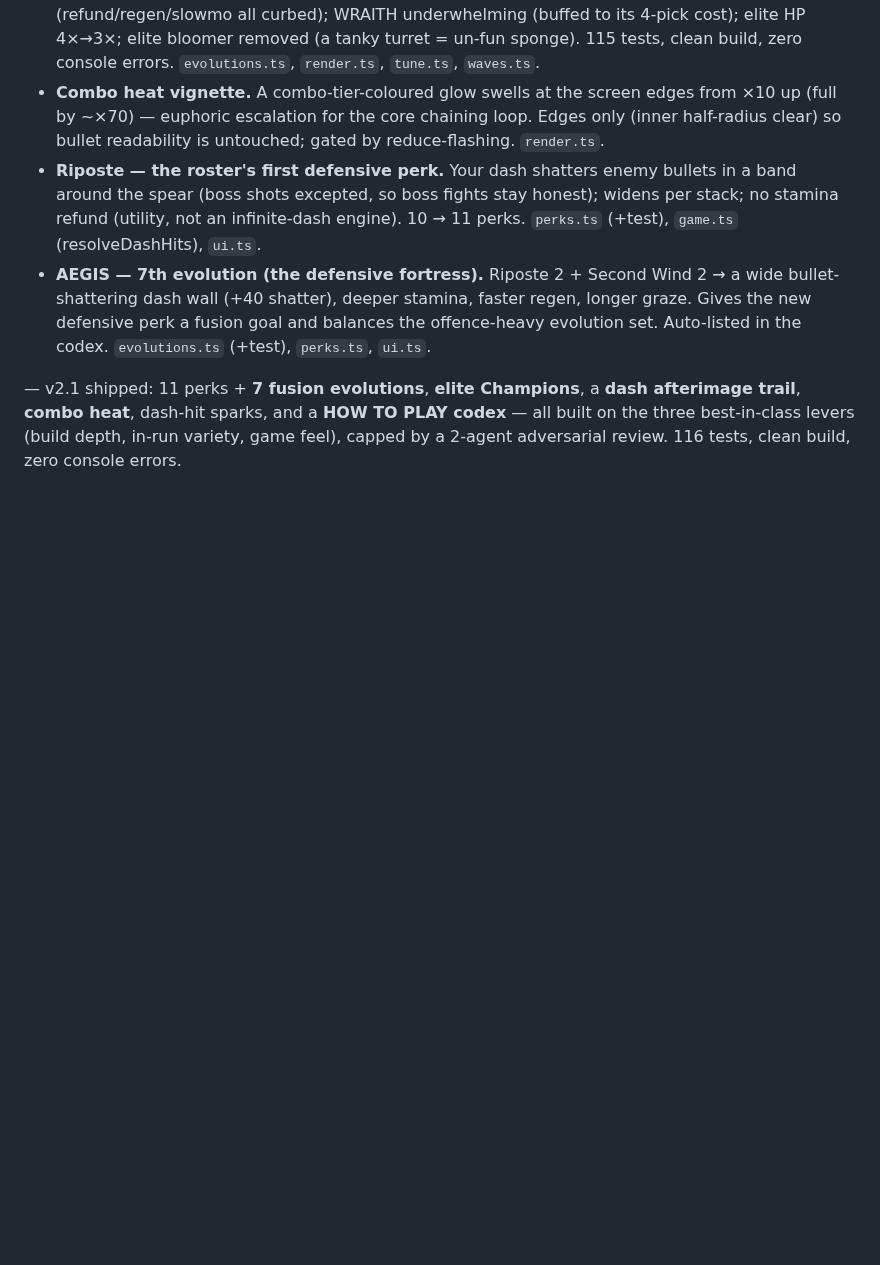
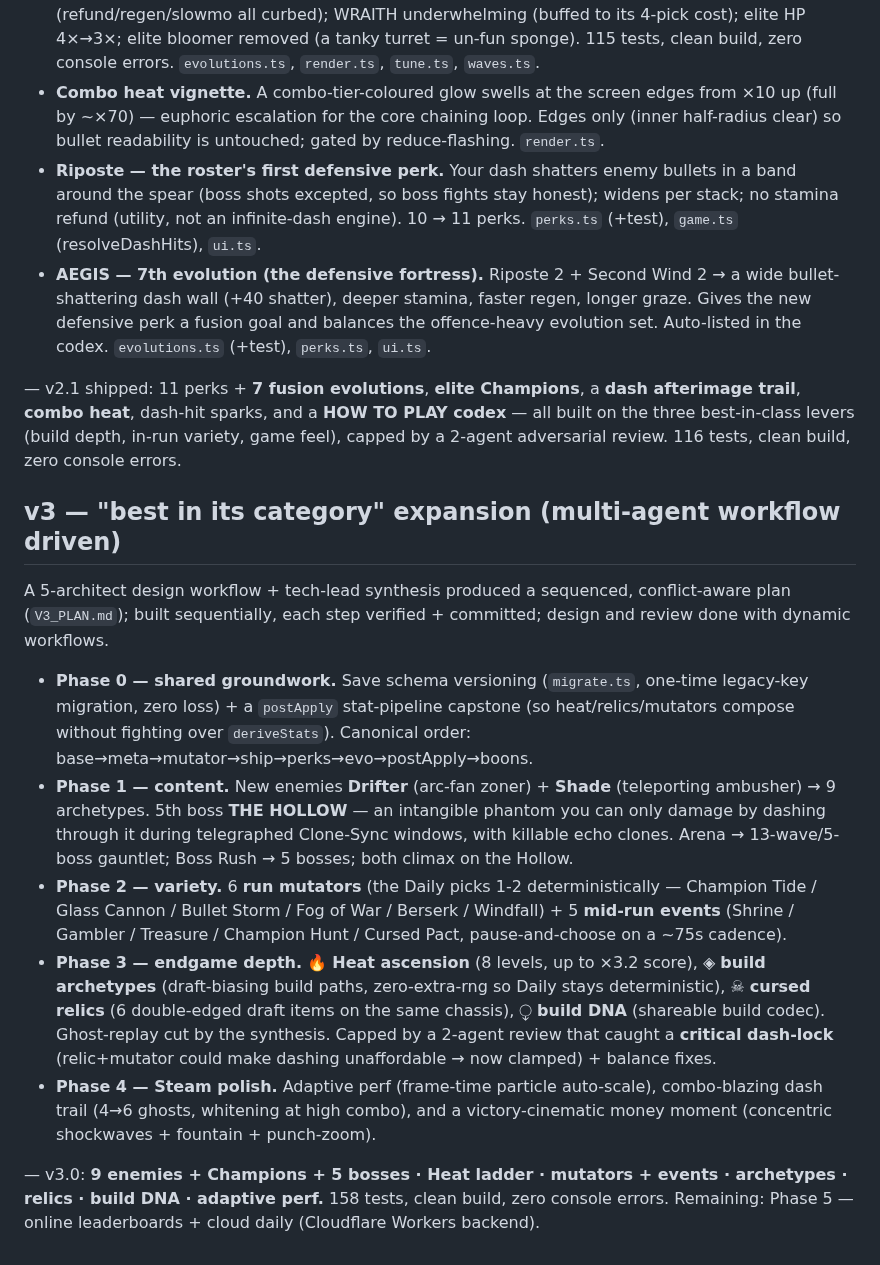
Before and after one commit to patij212/lancefall, a Markdown page: DEVLOG.md, the part around the change. Rendered like a GitHub page; blank space fills up the shorter version.

```diff
--- a/DEVLOG.md
+++ b/DEVLOG.md
@@ -55,3 +55,14 @@ Goal: make it the best in its category. Driven by build-depth, in-run variety, a
 - **AEGIS — 7th evolution (the defensive fortress).** Riposte 2 + Second Wind 2 → a wide bullet-shattering dash wall (+40 shatter), deeper stamina, faster regen, longer graze. Gives the new defensive perk a fusion goal and balances the offence-heavy evolution set. Auto-listed in the codex. `evolutions.ts` (+test), `perks.ts`, `ui.ts`.
 
 — v2.1 shipped: 11 perks + **7 fusion evolutions**, **elite Champions**, a **dash afterimage trail**, **combo heat**, dash-hit sparks, and a **HOW TO PLAY codex** — all built on the three best-in-class levers (build depth, in-run variety, game feel), capped by a 2-agent adversarial review. 116 tests, clean build, zero console errors.
+
+## v3 — "best in its category" expansion (multi-agent workflow driven)
+A 5-architect design workflow + tech-lead synthesis produced a sequenced, conflict-aware plan (`V3_PLAN.md`); built sequentially, each step verified + committed; design and review done with dynamic workflows.
+
+- **Phase 0 — shared groundwork.** Save schema versioning (`migrate.ts`, one-time legacy-key migration, zero loss) + a `postApply` stat-pipeline capstone (so heat/relics/mutators compose without fighting over `deriveStats`). Canonical order: base→meta→mutator→ship→perks→evo→postApply→boons.
+- **Phase 1 — content.** New enemies **Drifter** (arc-fan zoner) + **Shade** (teleporting ambusher) → 9 archetypes. 5th boss **THE HOLLOW** — an intangible phantom you can only damage by dashing through it during telegraphed Clone-Sync windows, with killable echo clones. Arena → 13-wave/5-boss gauntlet; Boss Rush → 5 bosses; both climax on the Hollow.
+- **Phase 2 — variety.** 6 **run mutators** (the Daily picks 1-2 deterministically — Champion Tide / Glass Cannon / Bullet Storm / Fog of War / Berserk / Windfall) + 5 **mid-run events** (Shrine / Gambler / Treasure / Champion Hunt / Cursed Pact, pause-and-choose on a ~75s cadence).
+- **Phase 3 — endgame depth.** 🔥 **Heat ascension** (8 levels, up to ×3.2 score), ◈ **build archetypes** (draft-biasing build paths, zero-extra-rng so Daily stays deterministic), ☠ **cursed relics** (6 double-edged draft items on the same chassis), ⧬ **build DNA** (shareable build codec). Ghost-replay cut by the synthesis. Capped by a 2-agent review that caught a **critical dash-lock** (relic+mutator could make dashing unaffordable → now clamped) + balance fixes.
+- **Phase 4 — Steam polish.** Adaptive perf (frame-time particle auto-scale), combo-blazing dash trail (4→6 ghosts, whitening at high combo), and a victory-cinematic money moment (concentric shockwaves + fountain + punch-zoom).
+
+— v3.0: **9 enemies + Champions + 5 bosses · Heat ladder · mutators + events · archetypes · relics · build DNA · adaptive perf.** 158 tests, clean build, zero console errors. Remaining: Phase 5 — online leaderboards + cloud daily (Cloudflare Workers backend).
```
Also changed, not shown: README.md (+5 -2 lines), V3_PLAN.md (+1 -1 lines).
